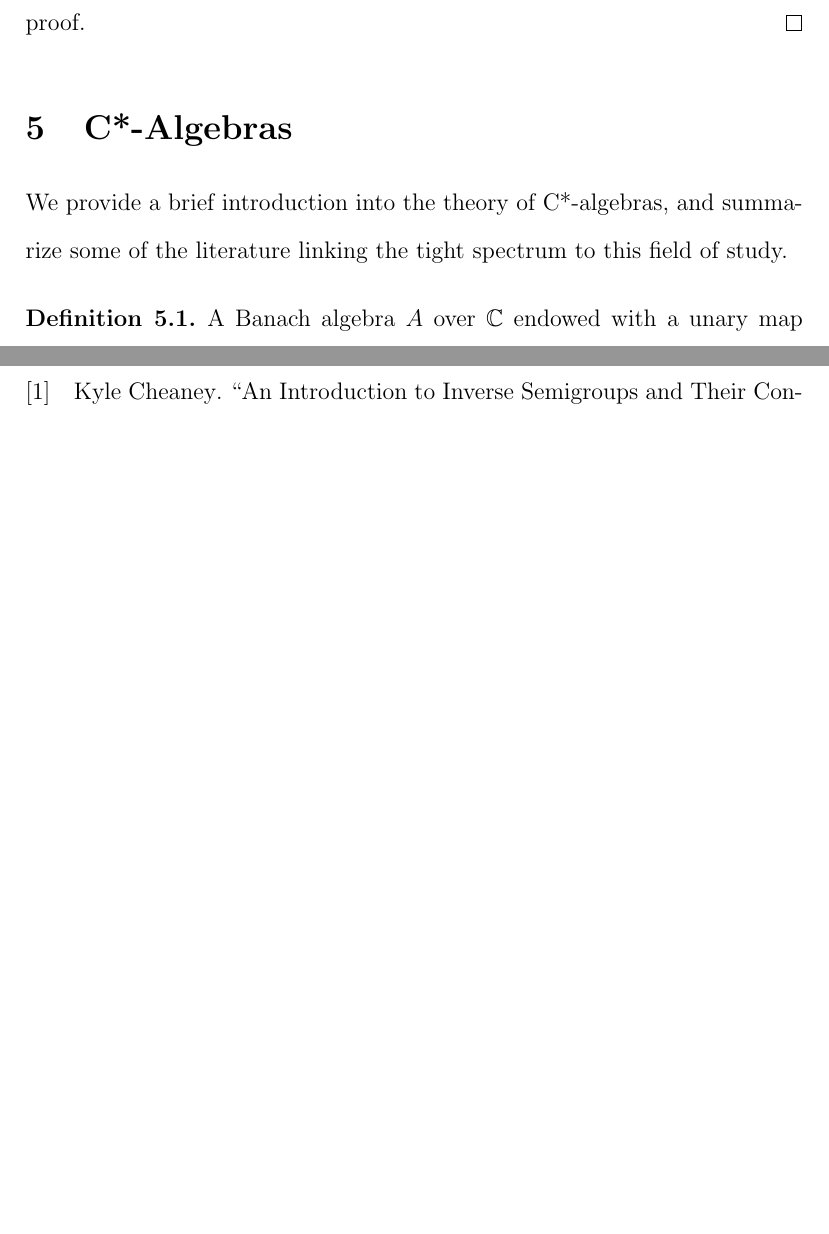
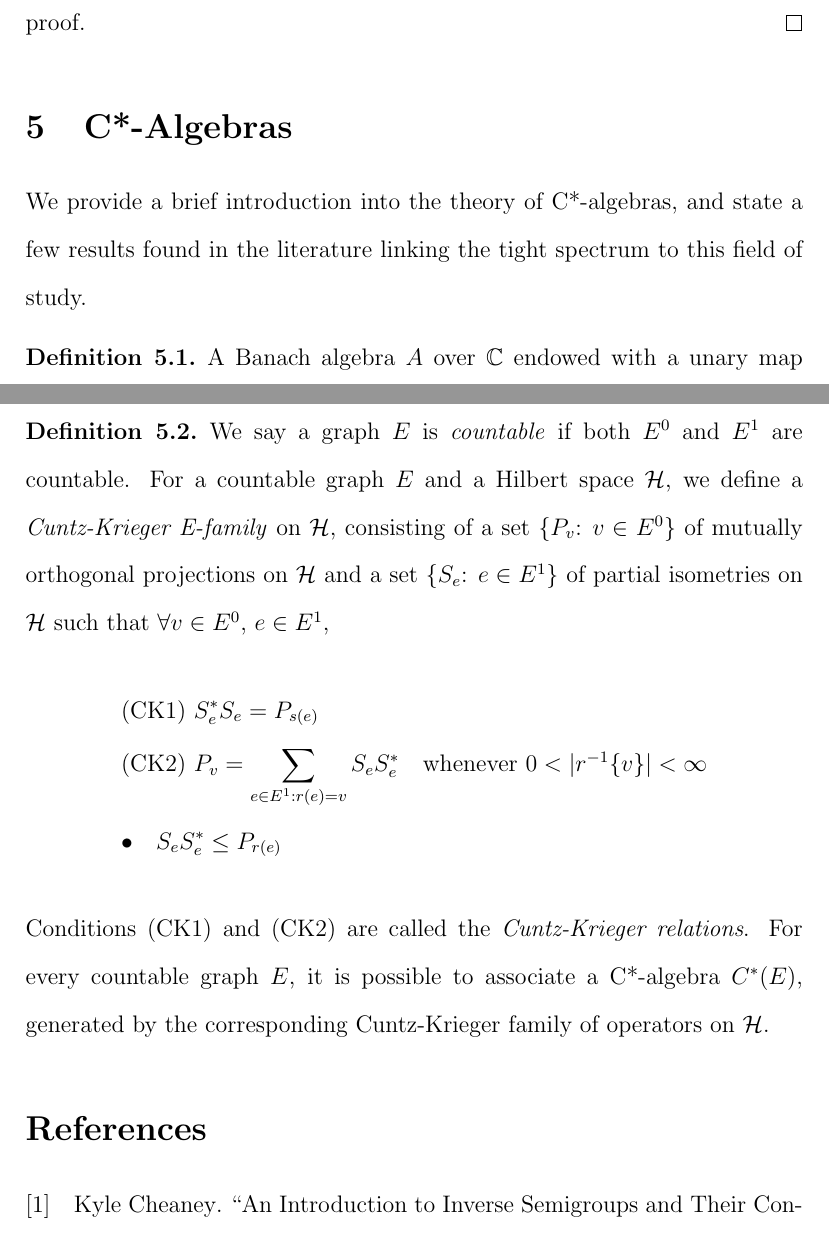
Before and after one commit to jason-dever/cstar, a LaTeX document (project.tex): two parts of pages 14 and 15 of 15, joined at a grey line, cut so that both start at the same text, the shorter picture padded with empty space. The pictures show the PDF file project.pdf that the author committed with the source.

Commit message:
add definition of C*(E)

```diff
--- a/project.tex
+++ b/project.tex
@@ -376,8 +376,8 @@ Now that we know what filters look like on the graph inverse semigroup, the task
 \end{proof}
 
 \section{C*-Algebras}
-We provide a brief introduction into the theory of C*-algebras, and summarize
-some of the literature linking the tight spectrum to this field of study.
+We provide a brief introduction into the theory of C*-algebras, and state
+a few results found in the literature linking the tight spectrum to this field of study.
 
 \begin{definition}
     A Banach algebra $A$ over $\mathbb{C}$ endowed with a unary map $x \mapsto x^*$ for $x \in A$
@@ -390,6 +390,23 @@ some of the literature linking the tight spectrum to this field of study.
     \end{itemize}
 \end{definition}
 
+\begin{definition}
+    We say a graph $E$ is \emph{countable} if both $E^0$ and $E^1$ are countable.
+    For a countable graph $E$ and a Hilbert space $\mathcal{H}$, we define
+    a \emph{Cuntz-Krieger E-family} on $\mathcal{H}$, consisting of a set
+    $\{P_v\text{: } v \in E^0\}$ of mutually orthogonal projections on $\mathcal{H}$
+    and a set $\{S_e\text{: } e \in E^1\}$ of partial isometries on $\mathcal{H}$ such that $\forall v \in E^0$, $e \in E^1$,
+    \begin{align*}
+        &\text{(CK1) } S_e^* S_e = P_{s(e)} \\
+        &\text{(CK2) } P_v = \sum_{e \in E^1: r(e) = v} S_e S_e^* \text{\quad whenever } 0 < |r^{-1}\{v\}| < \infty \\
+        &\text{\textbullet \quad} S_e S_e^* \leq P_{r(e)}
+    \end{align*}
+    Conditions (CK1) and (CK2) are called the \emph{Cuntz-Krieger relations}.
+    In \parencite[Definition 1]{infgraphs}, it is stated that for a countable graph $E$,
+    it is possible to associate a C*-algebra $C^*(E)$, generated by the corresponding Cuntz-Krieger
+    family of operators on $\mathcal{H}$.
+\end{definition}
+
 \printbibliography
 
 \end{document}
```
Also changed, not shown: project.pdf.
